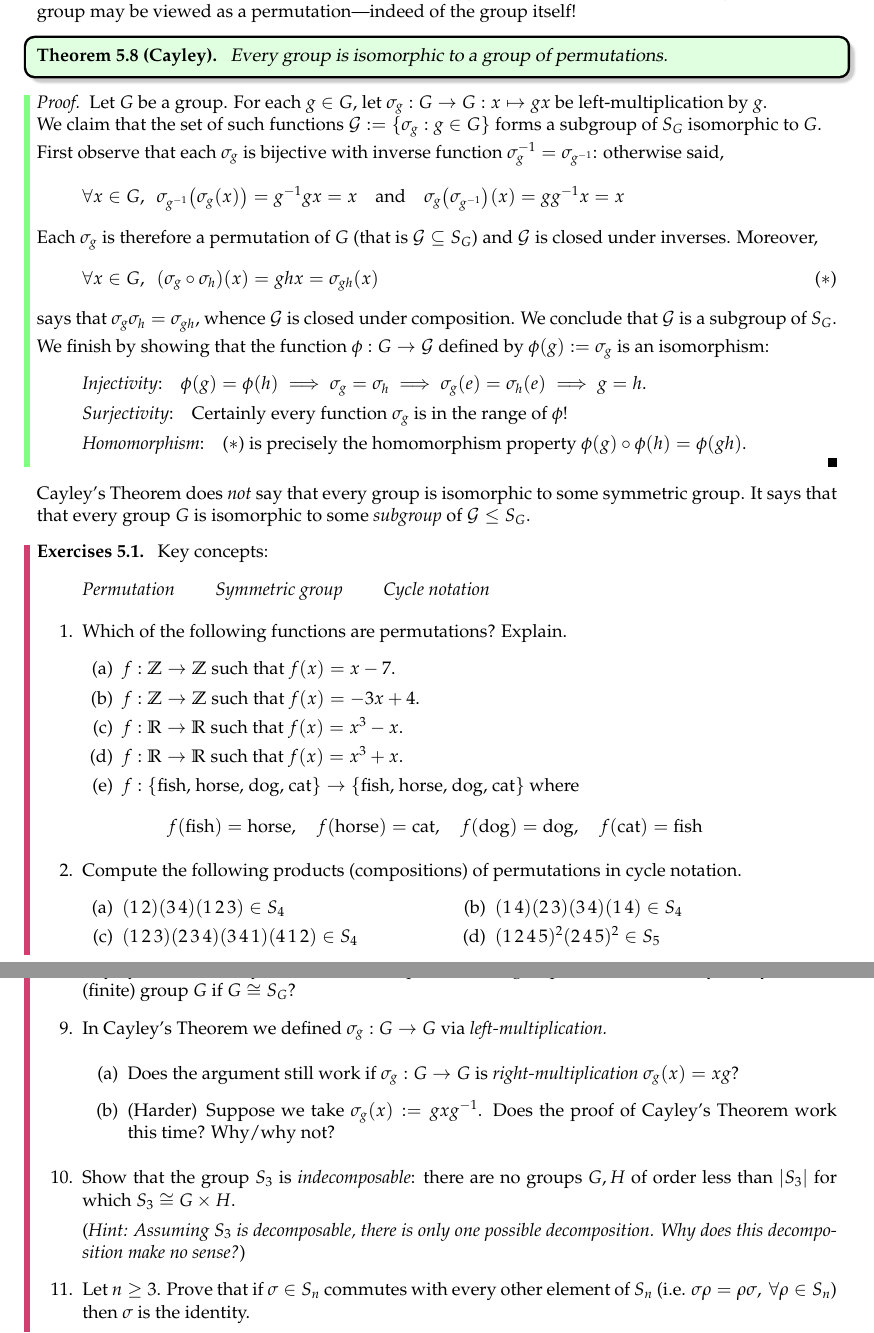
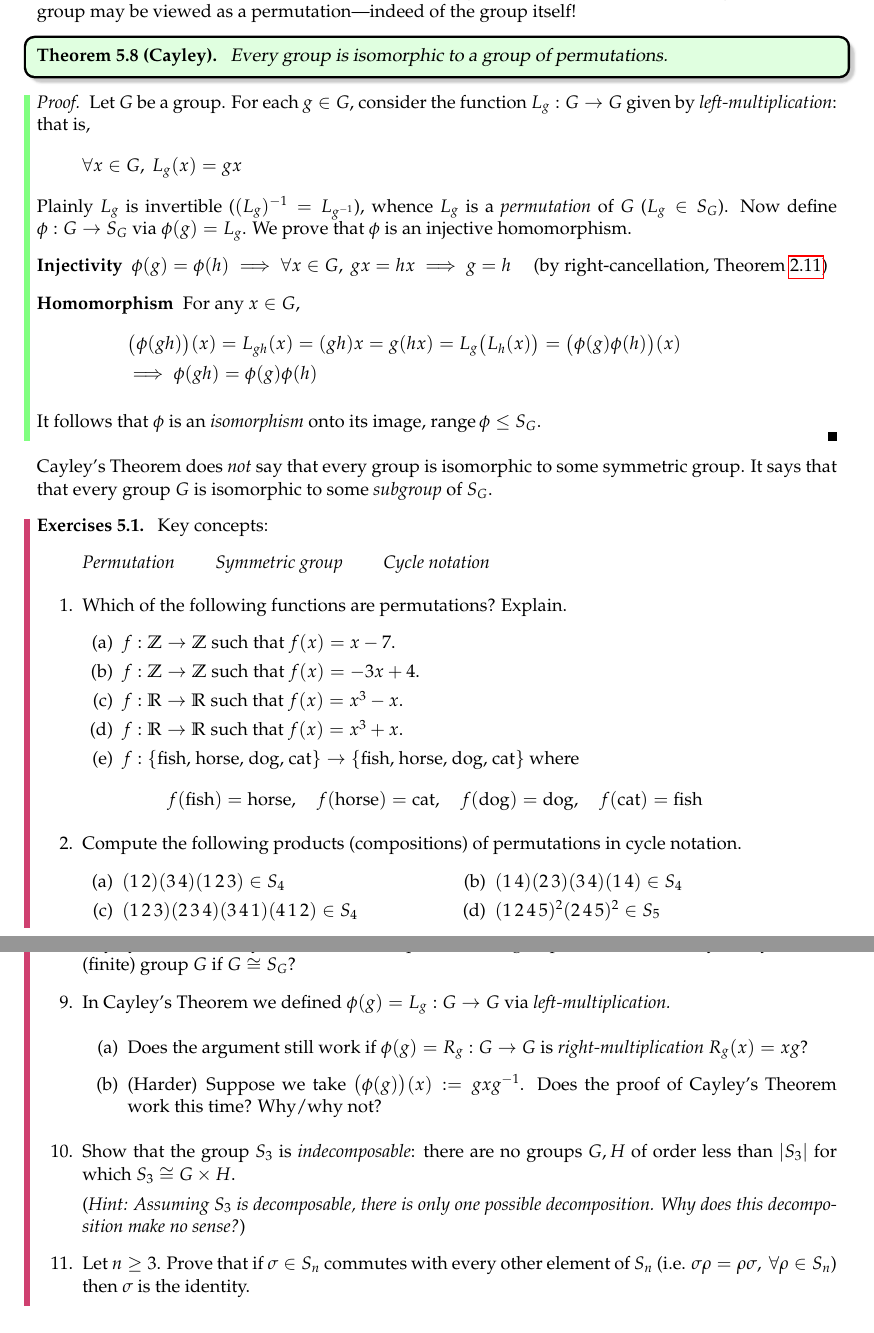
Before and after one commit to guttedhaddie/math120a-notes, a LaTeX document (math120a-notes.tex, which reads 5perm/perm.tex): two parts of pages 36 and 37 of 44, joined at a grey line, cut so that both start at the same text. Compiled offline with pdfLaTeX.

Commit message:
rephrase cayley's thm proof

```diff
--- a/5perm/perm.tex
+++ b/5perm/perm.tex
@@ -478,36 +478,23 @@ The word \emph{group}, at least in mathematics, originally referred to a set of
 \end{thm}
 
 \begin{proof}
-	Let $G$ be a group. For each $g\in G$, let $\sigma_g:G\to G:x\mapsto gx$ be left-multiplication by $g$.\par
-	We claim that the set of such functions $\cG:=\{\sigma_g:g\in G\}$ forms a subgroup of $S_G$ isomorphic to $G$.\smallbreak
-	First observe that each $\sigma_g$ is bijective with inverse function $\sigma_g^{-1}=\sigma_{g^{-1}}$: otherwise said,
+	Let $G$ be a group. For each $g\in G$, consider the function $L_g:G\to G$ given by \emph{left-multiplication}: that is,
 	\[
-		\forall x\in G,\ \ \sigma_{g^{-1}}\bigl(\sigma_g(x)\bigr) =g^{-1}gx=x
-		\quad\text{and}\quad
-		\sigma_g\bigl(\sigma_{g^{-1}}\bigr)(x)=gg^{-1}x=x
+		\forall x\in G,\ L_g(x)=gx
 	\]
-	Each $\sigma_g$ is therefore a permutation of $G$ (that is $\cG\subseteq S_G$) and $\cG$ is closed under inverses. Moreover,
-	\[
-		\forall x\in G,\ \ (\sigma_g\circ \sigma_h)(x)= ghx =\sigma_{gh}(x) \tag{$\ast$}
-	\]
-	says that $\sigma_g\sigma_h=\sigma_{gh}$, whence $\cG$ is closed under composition. We conclude that $\cG$ is a subgroup of $S_G$.\smallbreak
-
-	We finish by showing that the function $\phi:G\to \cG$ defined by $\phi(g):=\sigma_g$ is an isomorphism:
-	\begin{quote}
-		\emph{Injectivity}:\quad $\phi(g)=\phi(h)\implies \sigma_g=\sigma_h\implies \sigma_g(e)=\sigma_h(e) \implies g=h$.\par
-		\emph{Surjectivity}:\quad Certainly every function $\sigma_g$ is in the range of $\phi$!\par
-		\emph{Homomorphism}:\quad ($\ast$) is precisely the homomorphism property $\phi(g)\circ\phi(h)=\phi(gh)$.
-% 		The fact that For all $g,h,x\in G$,
-% 		\[
-% 			\bigl(\phi(g)\circ\phi(h)\bigr)(x)= \sigma_g\bigl(\sigma_h(x)\bigr) =ghx =\sigma_{gh}(x) =\bigl(\phi(gh)\bigr)(x)
-% 		\]
-% 		from which .
-		\vspace{-20pt}
-	\end{quote}
+	Plainly $L_g$ is invertible ($(L_g)^{-1}=L_{g^{-1}}$), whence $L_g$ is a \emph{permutation} of $G$ ($L_g\in S_G$). Now define $\phi:G\to S_G$ via $\phi(g)=L_g$. We prove that $\phi$ is an injective homomorphism.
+	\begin{description}
+		\item[Injectivity] $\phi(g)=\phi(h)\implies \forall x\in G,\ gx=hx\implies g=h$ \quad (by right-cancellation, Theorem \ref{thm:canc})
+		\item[Homomorphism] For any $x\in G$,
+		\begin{gather*}
+			\bigl(\phi(gh)\bigr)(x) =L_{gh}(x)=(gh)x=g(hx) =L_g\bigl(L_h(x)\bigr)=\bigl(\phi(g)\phi(h)\bigr)(x)\\
+			\implies \phi(gh)=\phi(g)\phi(h)
+		\end{gather*}
+	\end{description}
+	It follows that $\phi$ is an \emph{isomorphism} onto its image, $\range\phi\le S_G$.
 \end{proof}
 
-Cayley's Theorem does \emph{not} say that every group is isomorphic to some symmetric group. It says that that every group $G$ is isomorphic to some \emph{subgroup} of $\cG\le S_G$.
-
+Cayley's Theorem does \emph{not} say that every group is isomorphic to some symmetric group. It says that that every group $G$ is isomorphic to some \emph{subgroup} of $S_G$.
 
 
 
@@ -577,11 +564,11 @@ Cayley's Theorem does \emph{not} say that every group is isomorphic to some symm
 	  \item Cayley's Theorem says that $G$ is isomorphic to a subgroup of $S_G$.  What can you say about a (finite) group $G$ if $G\cong S_G$?
 
 
-	  \item In Cayley's Theorem we defined $\sigma_g:G\to G$ via \emph{left-multiplication.}
+	  \item In Cayley's Theorem we defined $\phi(g)=L_g:G\to G$ via \emph{left-multiplication.}
 	  \begin{enumerate}
-	    \item Does the argument still work if $\sigma_g:G\to G$ is \emph{right-multiplication} $\sigma_g(x)=xg$?
+	    \item Does the argument still work if $\phi(g)=R_g:G\to G$ is \emph{right-multiplication} $R_g(x)=xg$?
 
-	    \item (Harder)\lstsp Suppose we take $\sigma_g(x):=gx g^{-1}$. Does the proof of Cayley's Theorem work this time? Why/why not?
+	    \item (Harder)\lstsp Suppose we take $\bigl(\phi(g)\bigr)(x):=gx g^{-1}$. Does the proof of Cayley's Theorem work this time? Why/why not?
 	  \end{enumerate}
 
 
```
